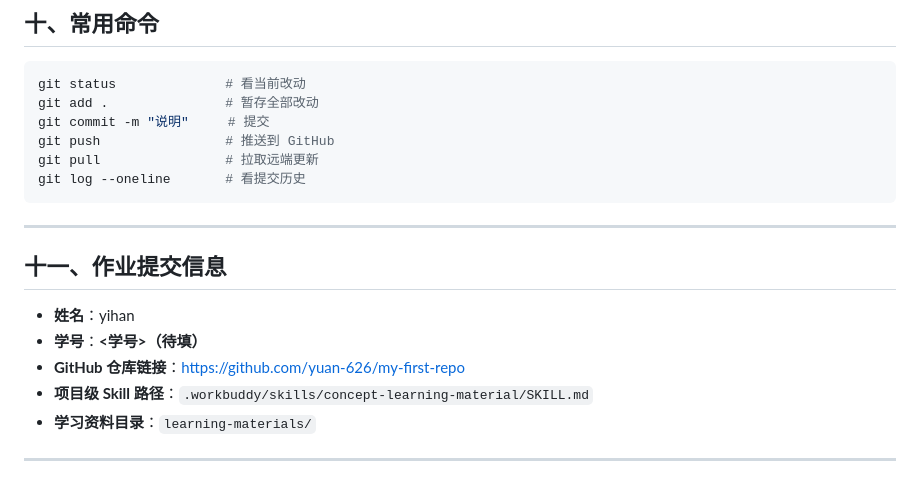
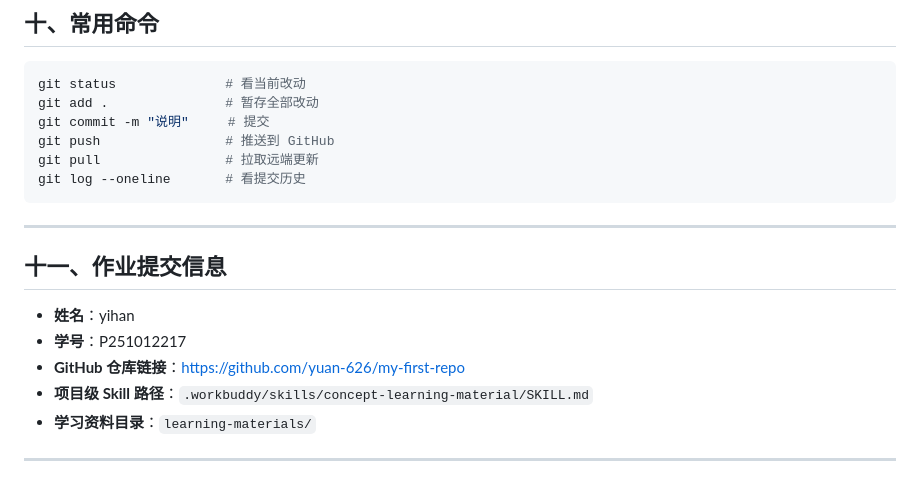
Before and after one commit to yuan-626/my-first-repo, a Markdown page: README.md, the part around one of its changes. Rendered like a GitHub page.

````diff
--- a/README.md
+++ b/README.md
@@ -231,13 +249,13 @@ git pull                # 拉取远端更新
 git log --oneline       # 看提交历史
 ```
 
-* * *
+---
 
 ## 十一、作业提交信息
 
 - **姓名**：yihan
-- **学号**：**<学号>（待填）**
-- **GitHub 仓库链接**：https://github.com/yuan-626/my-first-repo
+- **学号**：P251012217
+- **GitHub 仓库链接**：<https://github.com/yuan-626/my-first-repo>
 - **项目级 Skill 路径**：`.workbuddy/skills/concept-learning-material/SKILL.md`
 - **学习资料目录**：`learning-materials/`
 
````
Also changed, not shown: other parts of README.md (+69 -51 lines).
